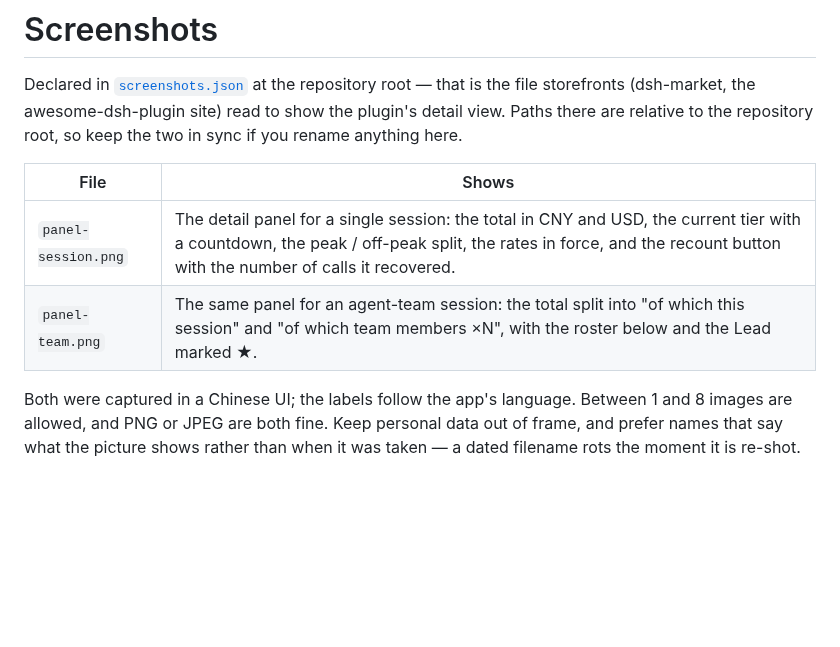
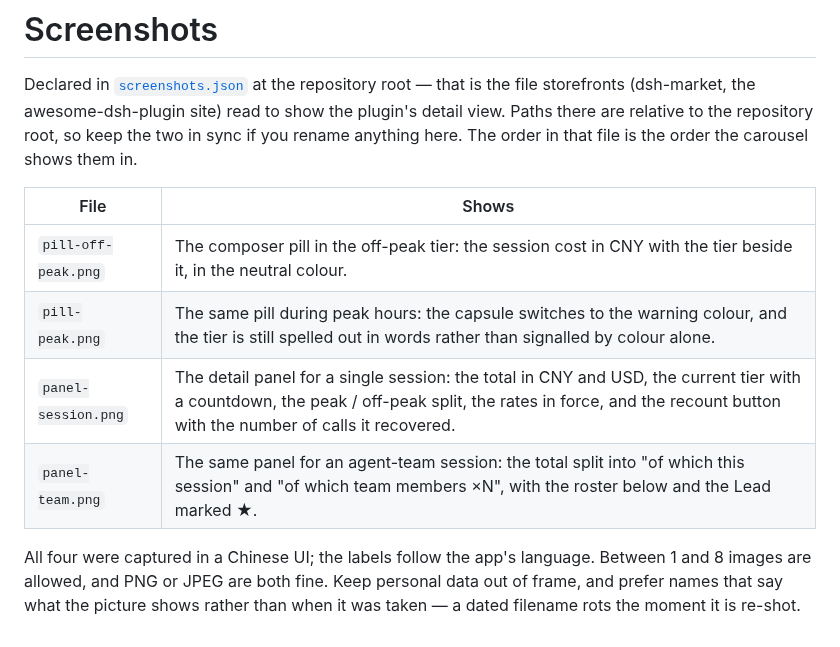
Before and after one commit to NIRVANA-APOC/dsh-api-cost, a Markdown page: assets/README.md, the part around the change. GitHub-like rendering; blank space fills up the shorter version.

Commit message:
Add peak / off-peak pill screenshots

```diff
--- a/assets/README.md
+++ b/assets/README.md
@@ -3,14 +3,17 @@
 Declared in [`screenshots.json`](../screenshots.json) at the repository root — that
 is the file storefronts (dsh-market, the awesome-dsh-plugin site) read to show the
 plugin's detail view. Paths there are relative to the repository root, so keep the
-two in sync if you rename anything here.
+two in sync if you rename anything here. The order in that file is the order the
+carousel shows them in.
 
 | File | Shows |
 | --- | --- |
+| `pill-off-peak.png` | The composer pill in the off-peak tier: the session cost in CNY with the tier beside it, in the neutral colour. |
+| `pill-peak.png` | The same pill during peak hours: the capsule switches to the warning colour, and the tier is still spelled out in words rather than signalled by colour alone. |
 | `panel-session.png` | The detail panel for a single session: the total in CNY and USD, the current tier with a countdown, the peak / off-peak split, the rates in force, and the recount button with the number of calls it recovered. |
 | `panel-team.png` | The same panel for an agent-team session: the total split into "of which this session" and "of which team members ×N", with the roster below and the Lead marked ★. |
 
-Both were captured in a Chinese UI; the labels follow the app's language. Between
-1 and 8 images are allowed, and PNG or JPEG are both fine. Keep personal data out
-of frame, and prefer names that say what the picture shows rather than when it was
-taken — a dated filename rots the moment it is re-shot.
+All four were captured in a Chinese UI; the labels follow the app's language.
+Between 1 and 8 images are allowed, and PNG or JPEG are both fine. Keep personal
+data out of frame, and prefer names that say what the picture shows rather than
+when it was taken — a dated filename rots the moment it is re-shot.
```
Also changed, not shown: README.md (+5 -1 lines), README.zh.md (+5 -1 lines), assets/pill-off-peak.png (added), assets/pill-peak.png (added), 1 other file.
